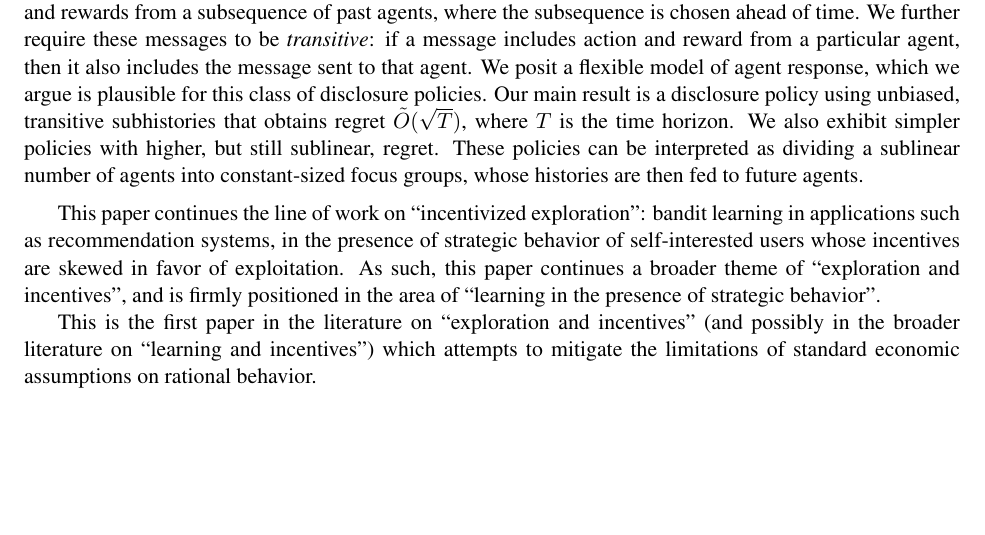
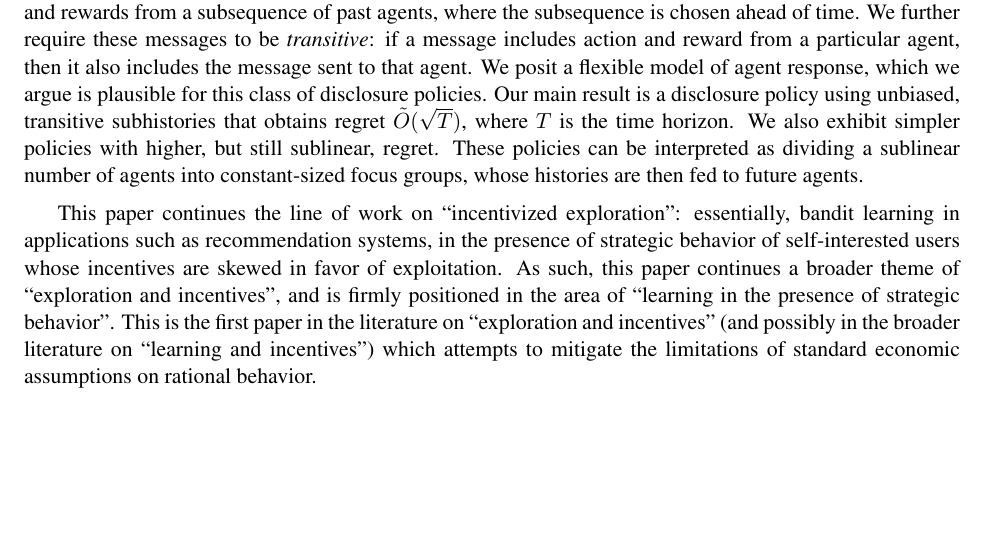
Before and after one commit to maojm/Unbiased-Subhistory, a LaTeX document (ec19 workshop/cover.tex): part of the page, cut so that both start at the same text. Compiled offline with pdfLaTeX.

Commit message:
Minor edit.

```diff
--- a/ec19 workshop/cover.tex
+++ b/ec19 workshop/cover.tex
@@ -24,7 +24,5 @@ In this paper, we design disclosure policies which incentivize good performance
 
 \vspace{2mm}
 
-This paper continues the line of work on ``incentivized exploration": bandit learning in applications such as recommendation systems, in the presence of strategic behavior of self-interested users whose incentives are skewed in favor of exploitation. As such, this paper continues a broader theme of ``exploration and incentives", and is firmly positioned in the area of ``learning in the presence of strategic behavior".
-
-This is the first paper in the literature on ``exploration and incentives" (and possibly in the broader literature on ``learning and incentives") which attempts to mitigate the limitations of standard economic assumptions on rational behavior.
+This paper continues the line of work on ``incentivized exploration": essentially, bandit learning in applications such as recommendation systems, in the presence of strategic behavior of self-interested users whose incentives are skewed in favor of exploitation. As such, this paper continues a broader theme of ``exploration and incentives", and is firmly positioned in the area of ``learning in the presence of strategic behavior". This is the first paper in the literature on ``exploration and incentives" (and possibly in the broader literature on ``learning and incentives") which attempts to mitigate the limitations of standard economic assumptions on rational behavior.
 \end{document}
```
